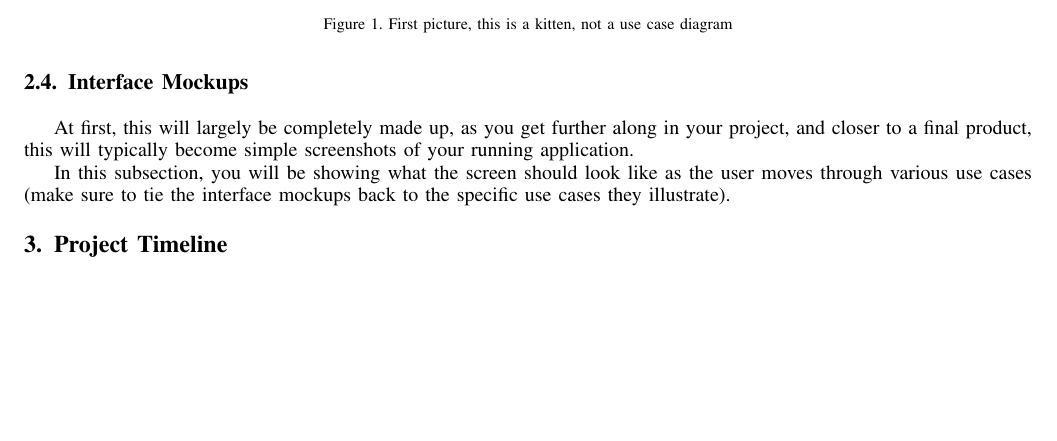
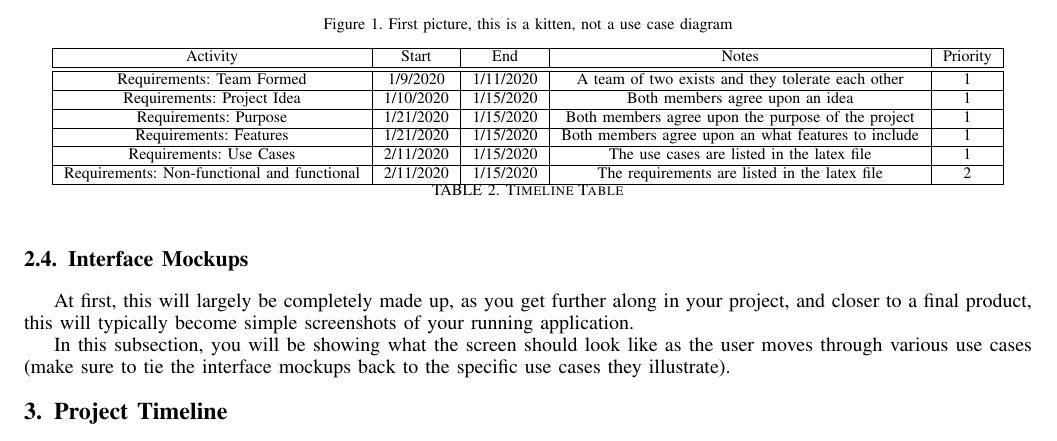
Before and after one commit to looneygrace/Maze, a LaTeX paper (ProjectProposal.tex): part of page 3 of 4, cut so that both start at the same text, the shorter picture padded with empty space. Compiled offline with pdfLaTeX.

Commit message:
Updated Timeline

```diff
--- a/ProjectProposal.tex
+++ b/ProjectProposal.tex
@@ -290,6 +290,28 @@ In this subsection, you will be showing what the screen should look like as the
 
 \section{Project Timeline}
 Go back to your notes and look up a typical project development life cycle for the Waterfall approach.  How will you follow this life cycle over the remainder of this semester?  This will usually involve a chart showing your proposed timeline, with specific milestones plotted out.  Make sure you have deliverable dates from the course schedule listed, with a plan to meet them (NOTE: these are generally optimistic deadlines).
+\begin{table}
+\centering
+\begin{tabular}{|c|c|c|c|c|}
+\hline
+ Activity & Start & End & Notes & Priority \\
+\hline \hline
+Requirements: Team Formed & 1/9/2020 & 1/11/2020 & A team of two exists and they tolerate each other & 1\\
+\hline
+Requirements: Project Idea & 1/10/2020 & 1/15/2020 & Both members agree upon an idea & 1\\
+\hline
+Requirements: Purpose & 1/21/2020 & 1/15/2020 & Both members agree upon the purpose of the project & 1\\
+\hline
+Requirements: Features & 1/21/2020 & 1/15/2020 & Both members agree upon an what features to include& 1\\
+\hline
+Requirements: Use Cases & 2/11/2020 & 1/15/2020 & The use cases are listed in the latex file & 1\\
+\hline
+Requirements: Non-functional and functional & 2/11/2020 & 1/15/2020 & The requirements are listed in the latex file & 2\\
+\hline
+\end{tabular}
+\caption{Timeline Table}
+\label{tab:timeline}
+\end{table}
 
 \section{Project Structure}
 At first, this will be a little empty (it will need to be filled in by the time you turn in your final report).  This is your chance to discuss all of your design decisions (consider this the README's big brother).
```
Also changed, not shown: ProjectProposal.pdf.
